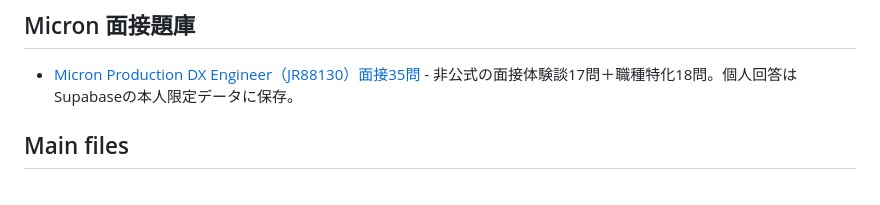
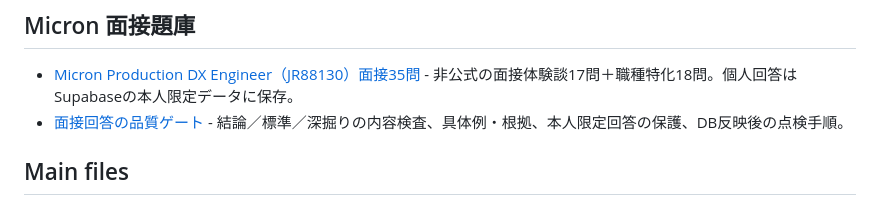
Before and after one commit to kai987/Interview-Questions, a Markdown page: README.md, the part around the change. GitHub-like rendering.

Commit message:
docs: link interview answer quality gate from README

```diff
--- a/README.md
+++ b/README.md
@@ -58,6 +58,7 @@ python3 scripts/serve_local.py --port 8000
 ## Micron 面接題庫
 
 - [Micron Production DX Engineer（JR88130）面接35問](docs/micron-production-dx-jr88130-interview.md) - 非公式の面接体験談17問＋職種特化18問。個人回答はSupabaseの本人限定データに保存。
+- [面接回答の品質ゲート](docs/interview-answer-quality-gate.md) - 結論／標準／深掘りの内容検査、具体例・根拠、本人限定回答の保護、DB反映後の点検手順。
 
 ## Main files
 
```
